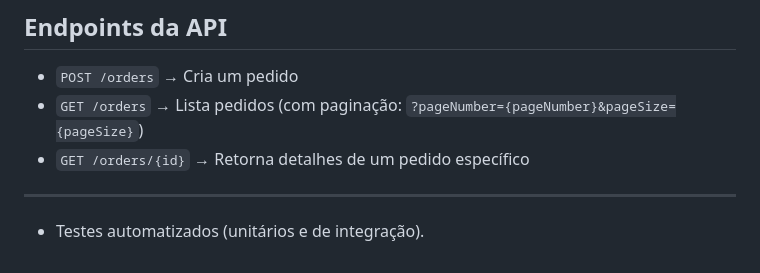
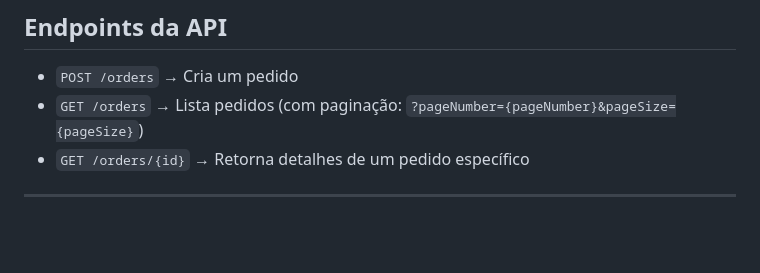
Before and after one commit to FelipeSpinelli/poc-tmb, a Markdown page: README.md, the part around the change. GitHub-like rendering; blank space fills up the shorter version.

```diff
--- a/README.md
+++ b/README.md
@@ -120,4 +120,3 @@ A solução foi organizada em múltiplos projetos para manter o baixo acoplament
 * `GET /orders/{id}` → Retorna detalhes de um pedido específico
 
 ---
-* Testes automatizados (unitários e de integração).
```
